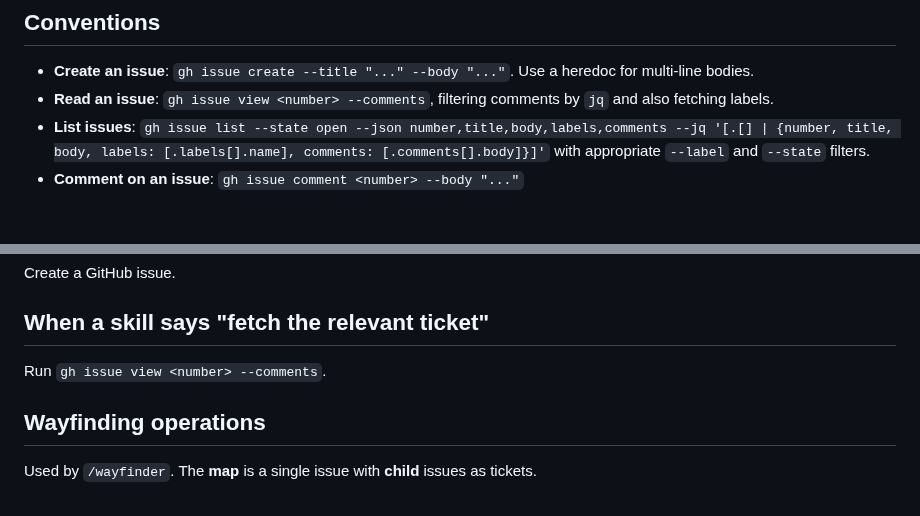
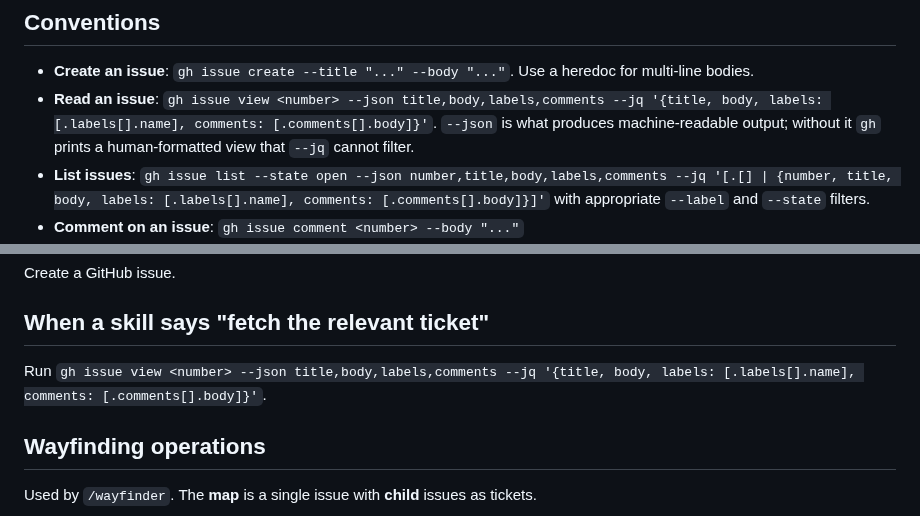
Before and after one commit to Asgard-Ltd-R-D/KanatBackend, a Markdown page: docs/agents/issue-tracker.md, 2 parts joined by grey strips. GitHub-like rendering; blank space fills up the shorter version.

Commit message:
docs: request JSON before instructing jq filtering
`gh issue view <number> --comments` prints a human-formatted view, so the
documented `--jq` filtering and label extraction could not work against it.
`--json` is what selects machine-readable output; verified against gh 2.98.0.

Co-Authored-By: Claude Opus 5 <noreply@anthropic.com>

```diff
--- a/docs/agents/issue-tracker.md
+++ b/docs/agents/issue-tracker.md
@@ -5,7 +5,7 @@ Issues and PRDs for this repo live as GitHub issues. Use the `gh` CLI for all op
 ## Conventions
 
 - **Create an issue**: `gh issue create --title "..." --body "..."`. Use a heredoc for multi-line bodies.
-- **Read an issue**: `gh issue view <number> --comments`, filtering comments by `jq` and also fetching labels.
+- **Read an issue**: `gh issue view <number> --json title,body,labels,comments --jq '{title, body, labels: [.labels[].name], comments: [.comments[].body]}'`. `--json` is what produces machine-readable output; without it `gh` prints a human-formatted view that `--jq` cannot filter.
 - **List issues**: `gh issue list --state open --json number,title,body,labels,comments --jq '[.[] | {number, title, body, labels: [.labels[].name], comments: [.comments[].body]}]'` with appropriate `--label` and `--state` filters.
 - **Comment on an issue**: `gh issue comment <number> --body "..."`
 - **Apply / remove labels**: `gh issue edit <number> --add-label "..."` / `--remove-label "..."`
@@ -31,7 +31,7 @@ Create a GitHub issue.
 
 ## When a skill says "fetch the relevant ticket"
 
-Run `gh issue view <number> --comments`.
+Run `gh issue view <number> --json title,body,labels,comments --jq '{title, body, labels: [.labels[].name], comments: [.comments[].body]}'`.
 
 ## Wayfinding operations
 
```
